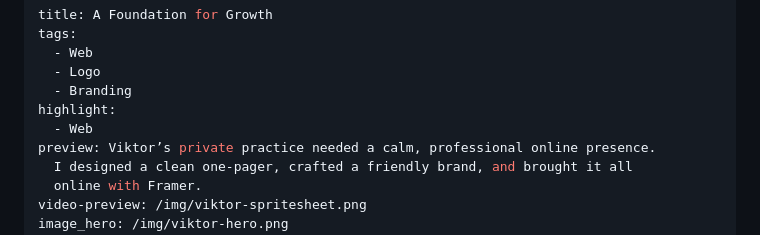
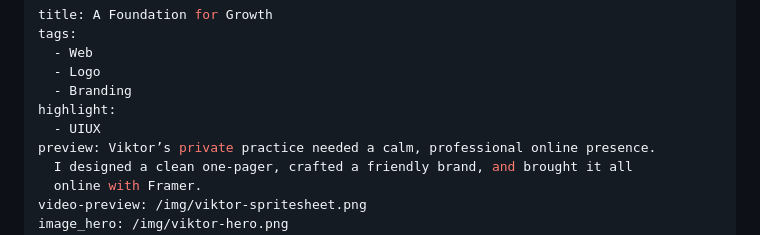
Before and after one commit to lilnoun1112/zylag, a Markdown page: src/portfolio/2025-04-26-a-foundation-for-growth.md, the part around the change. Rendered like a GitHub page.

Commit message:
Update Portfolio “2025-04-26-a-foundation-for-growth”

```diff
--- a/src/portfolio/2025-04-26-a-foundation-for-growth.md
+++ b/src/portfolio/2025-04-26-a-foundation-for-growth.md
@@ -5,7 +5,7 @@ tags:
   - Logo
   - Branding
 highlight:
-  - Web
+  - UIUX
 preview: Viktor’s private practice needed a calm, professional online presence.
   I designed a clean one-pager, crafted a friendly brand, and brought it all
   online with Framer.
```
